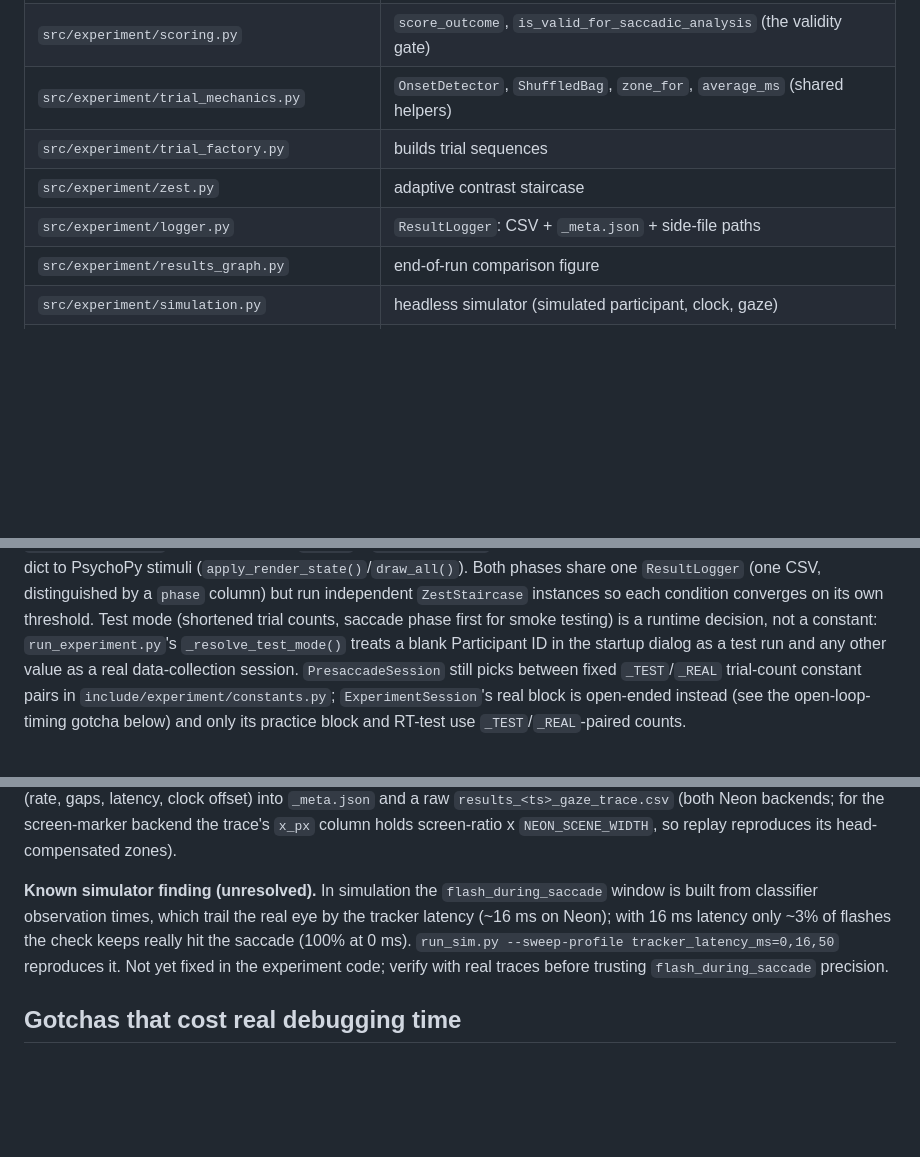
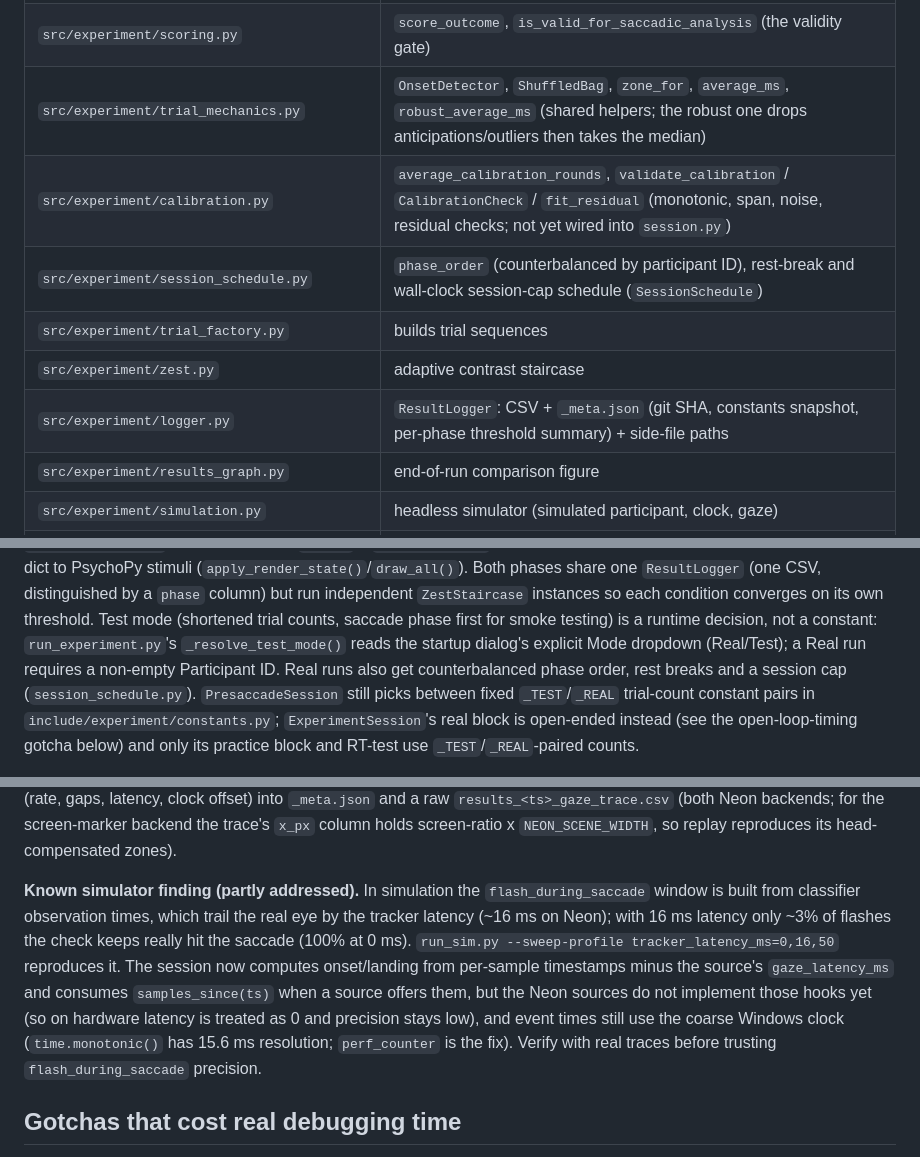
Before and after one commit to Tavor-P/saccades-test, a Markdown page: CLAUDE.md, 3 parts joined by grey strips. GitHub-like rendering; blank space fills up the shorter version.

Commit message:
CLAUDE.md: document merged timing core, calibration checks, session schedule and Mode dropdown
Co-Authored-By: Claude Sonnet 5.5 <noreply@anthropic.com>

```diff
--- a/CLAUDE.md
+++ b/CLAUDE.md
@@ -67,10 +67,12 @@ Paths in this section are checked by `tests/test_docs.py` - keep them real.
 | `src/experiment/tutorial_session.py` | `TutorialSession`: narrated first-timer on-ramp |
 | `src/experiment/run_experiment.py` | entry point + PsychoPy rendering; the only PsychoPy-dependent module |
 | `src/experiment/scoring.py` | `score_outcome`, `is_valid_for_saccadic_analysis` (the validity gate) |
-| `src/experiment/trial_mechanics.py` | `OnsetDetector`, `ShuffledBag`, `zone_for`, `average_ms` (shared helpers) |
+| `src/experiment/trial_mechanics.py` | `OnsetDetector`, `ShuffledBag`, `zone_for`, `average_ms`, `robust_average_ms` (shared helpers; the robust one drops anticipations/outliers then takes the median) |
+| `src/experiment/calibration.py` | `average_calibration_rounds`, `validate_calibration` / `CalibrationCheck` / `fit_residual` (monotonic, span, noise, residual checks; not yet wired into `session.py`) |
+| `src/experiment/session_schedule.py` | `phase_order` (counterbalanced by participant ID), rest-break and wall-clock session-cap schedule (`SessionSchedule`) |
 | `src/experiment/trial_factory.py` | builds trial sequences |
 | `src/experiment/zest.py` | adaptive contrast staircase |
-| `src/experiment/logger.py` | `ResultLogger`: CSV + `_meta.json` + side-file paths |
+| `src/experiment/logger.py` | `ResultLogger`: CSV + `_meta.json` (git SHA, constants snapshot, per-phase threshold summary) + side-file paths |
 | `src/experiment/results_graph.py` | end-of-run comparison figure |
 | `src/experiment/simulation.py` | headless simulator (simulated participant, clock, gaze) |
 | `src/eye_tracking/neon_source.py` | `NeonGazeSource` (default backend): Real-Time API stream + quality stats |
@@ -171,8 +173,9 @@ one `ResultLogger` (one CSV, distinguished by a `phase` column) but run
 independent `ZestStaircase` instances so each condition converges on its own
 threshold. Test mode (shortened trial counts, saccade phase first for smoke
 testing) is a runtime decision, not a constant: `run_experiment.py`'s
-`_resolve_test_mode()` treats a blank Participant ID in the startup dialog as
-a test run and any other value as a real data-collection session.
+`_resolve_test_mode()` reads the startup dialog's explicit Mode dropdown
+(Real/Test); a Real run requires a non-empty Participant ID. Real runs also get
+counterbalanced phase order, rest breaks and a session cap (`session_schedule.py`).
 `PresaccadeSession` still picks between fixed `_TEST`/`_REAL` trial-count
 constant pairs in `include/experiment/constants.py`; `ExperimentSession`'s
 real block is open-ended instead (see the open-loop-timing gotcha below) and
@@ -265,13 +268,17 @@ session also writes `gaze_quality` (rate, gaps, latency, clock offset) into
 `_meta.json` and a raw `results_<ts>_gaze_trace.csv` (both Neon backends; for the screen-marker backend the
 trace's `x_px` column holds screen-ratio x `NEON_SCENE_WIDTH`, so replay reproduces its head-compensated zones).
 
-**Known simulator finding (unresolved).** In simulation the
+**Known simulator finding (partly addressed).** In simulation the
 `flash_during_saccade` window is built from classifier observation times, which
 trail the real eye by the tracker latency (~16 ms on Neon); with 16 ms latency
 only ~3% of flashes the check keeps really hit the saccade (100% at 0 ms).
-`run_sim.py --sweep-profile tracker_latency_ms=0,16,50` reproduces it. Not yet
-fixed in the experiment code; verify with real traces before trusting
-`flash_during_saccade` precision.
+`run_sim.py --sweep-profile tracker_latency_ms=0,16,50` reproduces it. The session
+now computes onset/landing from per-sample timestamps minus the source's
+`gaze_latency_ms` and consumes `samples_since(ts)` when a source offers them,
+but the Neon sources do not implement those hooks yet (so on hardware latency is
+treated as 0 and precision stays low), and event times still use the coarse
+Windows clock (`time.monotonic()` has 15.6 ms resolution; `perf_counter` is the
+fix). Verify with real traces before trusting `flash_during_saccade` precision.
 
 ## Gotchas that cost real debugging time
 
```
